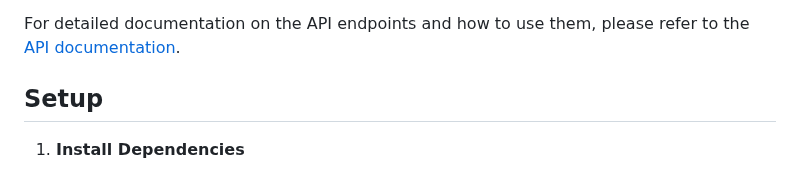
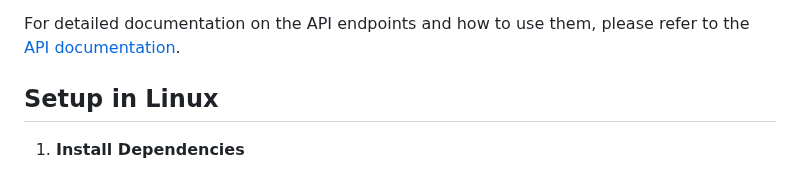
Before and after one commit to JesusdelCas99/Containerized-Web-Application-for-Simple-Books-API, a Markdown page: README.md, the part around the change. Rendered like a GitHub page.

```diff
--- a/README.md
+++ b/README.md
@@ -7,7 +7,7 @@ The application is designed to interact with the **Simple Books API** hosted at
 
 For detailed documentation on the API endpoints and how to use them, please refer to the [API documentation](https://github.com/vdespa/introduction-to-postman-course/blob/main/simple-books-api.md).
 
-## Setup
+## Setup in Linux
 
 1. **Install Dependencies**
 
```
